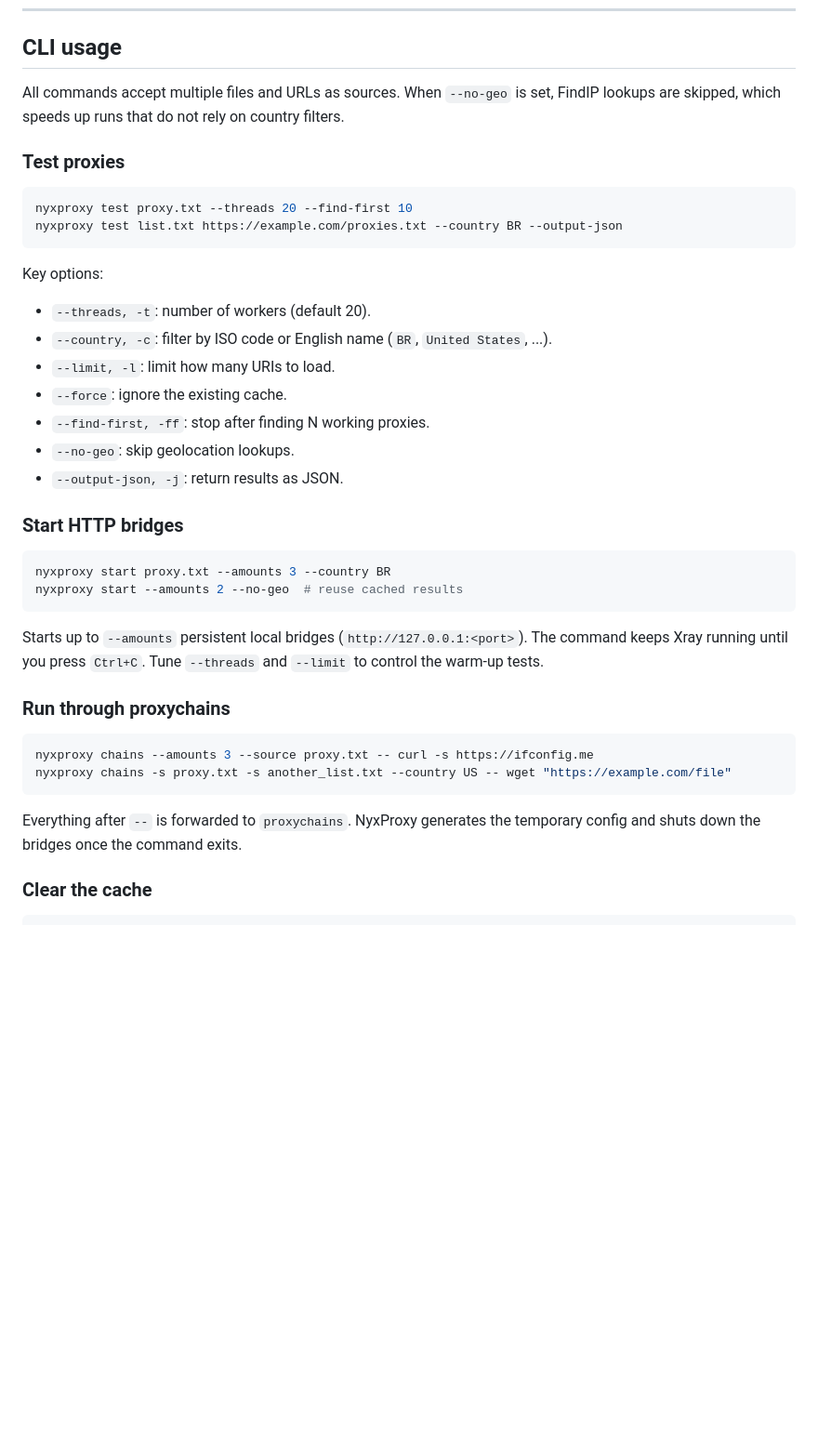
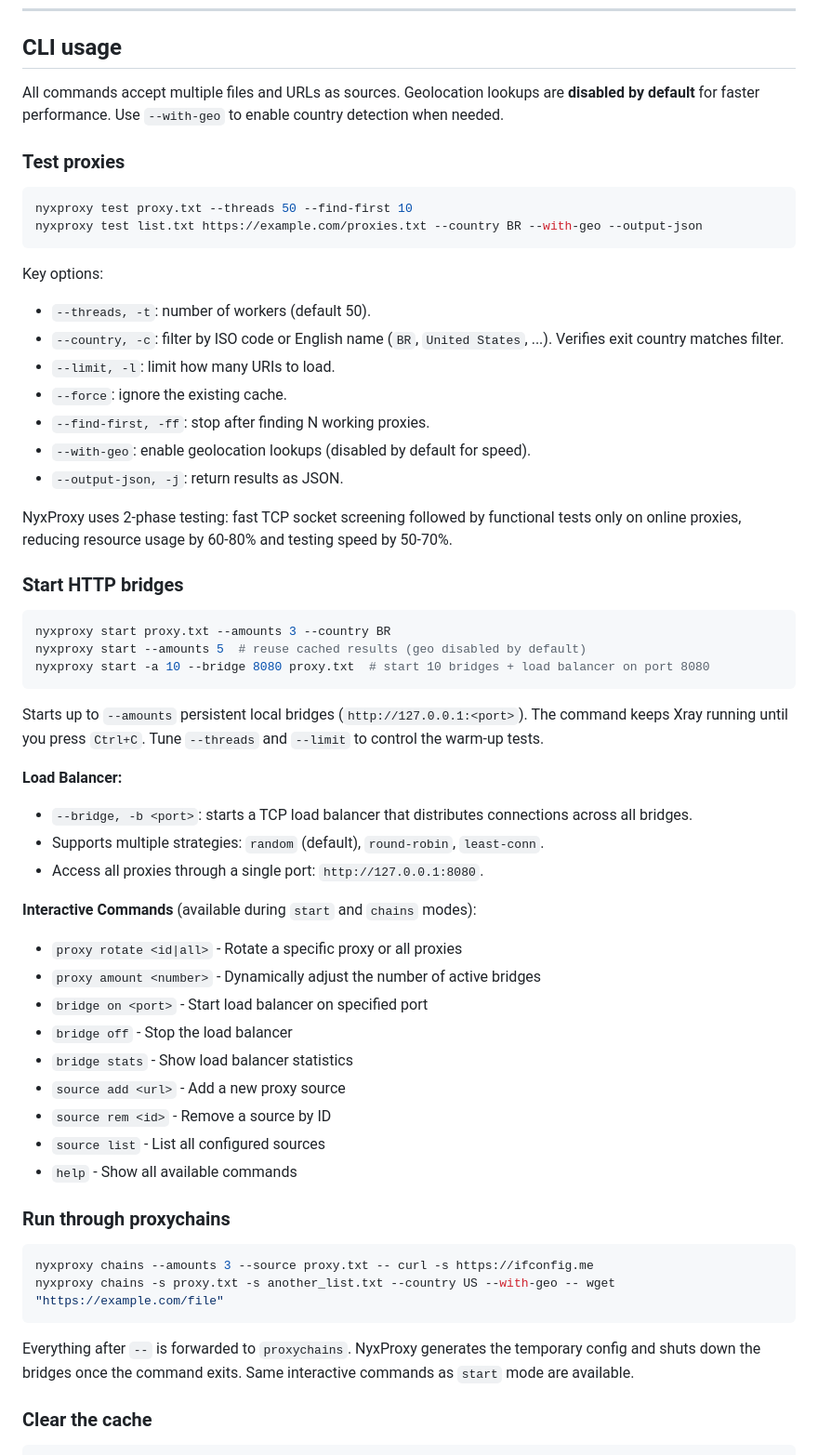
Before and after one commit to miguel-b-p/NyxProxy, a Markdown page: README.md, the part around the change printed below. Shown: that part at 93% size. Rendered like a GitHub page; blank space fills up the shorter version.

````diff
--- a/README.md
+++ b/README.md
@@ -53,45 +57,65 @@ lists or tokens inside the repository tree.
 
 ## CLI usage
 
-All commands accept multiple files and URLs as sources. When `--no-geo` is set, FindIP lookups are
-skipped, which speeds up runs that do not rely on country filters.
+All commands accept multiple files and URLs as sources. Geolocation lookups are **disabled by default**
+for faster performance. Use `--with-geo` to enable country detection when needed.
 
 ### Test proxies
 
 ```bash
-nyxproxy test proxy.txt --threads 20 --find-first 10
-nyxproxy test list.txt https://example.com/proxies.txt --country BR --output-json
+nyxproxy test proxy.txt --threads 50 --find-first 10
+nyxproxy test list.txt https://example.com/proxies.txt --country BR --with-geo --output-json
 ```
 
 Key options:
 
-- `--threads, -t`: number of workers (default 20).
-- `--country, -c`: filter by ISO code or English name (`BR`, `United States`, ...).
+- `--threads, -t`: number of workers (default 50).
+- `--country, -c`: filter by ISO code or English name (`BR`, `United States`, ...). Verifies exit country matches filter.
 - `--limit, -l`: limit how many URIs to load.
 - `--force`: ignore the existing cache.
 - `--find-first, -ff`: stop after finding N working proxies.
-- `--no-geo`: skip geolocation lookups.
+- `--with-geo`: enable geolocation lookups (disabled by default for speed).
 - `--output-json, -j`: return results as JSON.
+
+NyxProxy uses 2-phase testing: fast TCP socket screening followed by functional tests only on online proxies,
+reducing resource usage by 60-80% and testing speed by 50-70%.
 
 ### Start HTTP bridges
 
 ```bash
 nyxproxy start proxy.txt --amounts 3 --country BR
-nyxproxy start --amounts 2 --no-geo  # reuse cached results
+nyxproxy start --amounts 5  # reuse cached results (geo disabled by default)
+nyxproxy start -a 10 --bridge 8080 proxy.txt  # start 10 bridges + load balancer on port 8080
 ```
 
 Starts up to `--amounts` persistent local bridges (`http://127.0.0.1:<port>`). The command keeps
 Xray running until you press `Ctrl+C`. Tune `--threads` and `--limit` to control the warm-up tests.
 
+**Load Balancer:**
+- `--bridge, -b <port>`: starts a TCP load balancer that distributes connections across all bridges.
+- Supports multiple strategies: `random` (default), `round-robin`, `least-conn`.
+- Access all proxies through a single port: `http://127.0.0.1:8080`.
+
+**Interactive Commands** (available during `start` and `chains` modes):
+- `proxy rotate <id|all>` - Rotate a specific proxy or all proxies
+- `proxy amount <number>` - Dynamically adjust the number of active bridges
+- `bridge on <port>` - Start load balancer on specified port
+- `bridge off` - Stop the load balancer
+- `bridge stats` - Show load balancer statistics
+- `source add <url>` - Add a new proxy source
+- `source rem <id>` - Remove a source by ID
+- `source list` - List all configured sources
+- `help` - Show all available commands
+
 ### Run through proxychains
 
 ```bash
 nyxproxy chains --amounts 3 --source proxy.txt -- curl -s https://ifconfig.me
-nyxproxy chains -s proxy.txt -s another_list.txt --country US -- wget "https://example.com/file"
+nyxproxy chains -s proxy.txt -s another_list.txt --country US --with-geo -- wget "https://example.com/file"
 ```
 
 Everything after `--` is forwarded to `proxychains`. NyxProxy generates the temporary config and
-shuts down the bridges once the command exits.
+shuts down the bridges once the command exits. Same interactive commands as `start` mode are available.
 
 ### Clear the cache
 
````
Also changed, not shown: other parts of README.md (+67 -7 lines).
